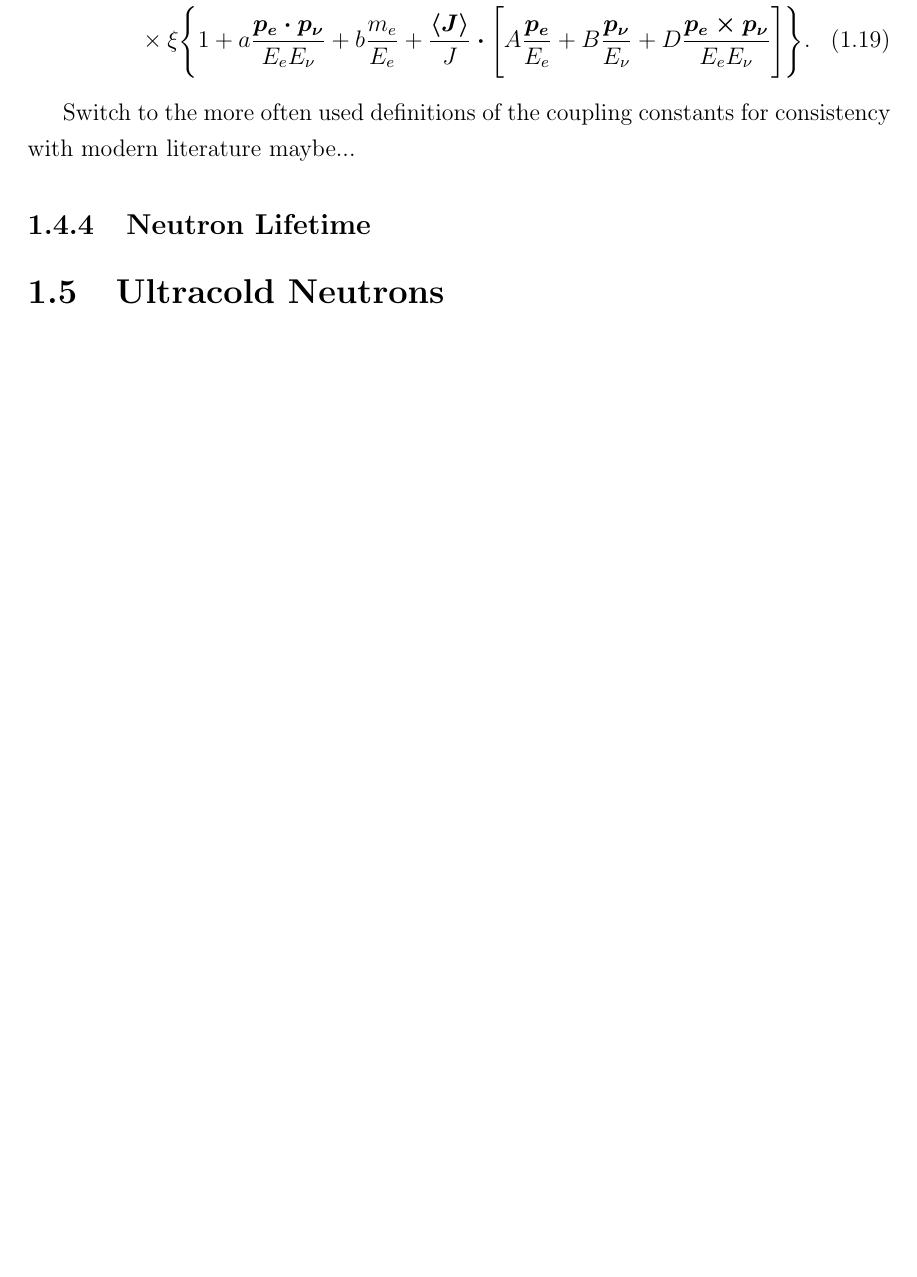
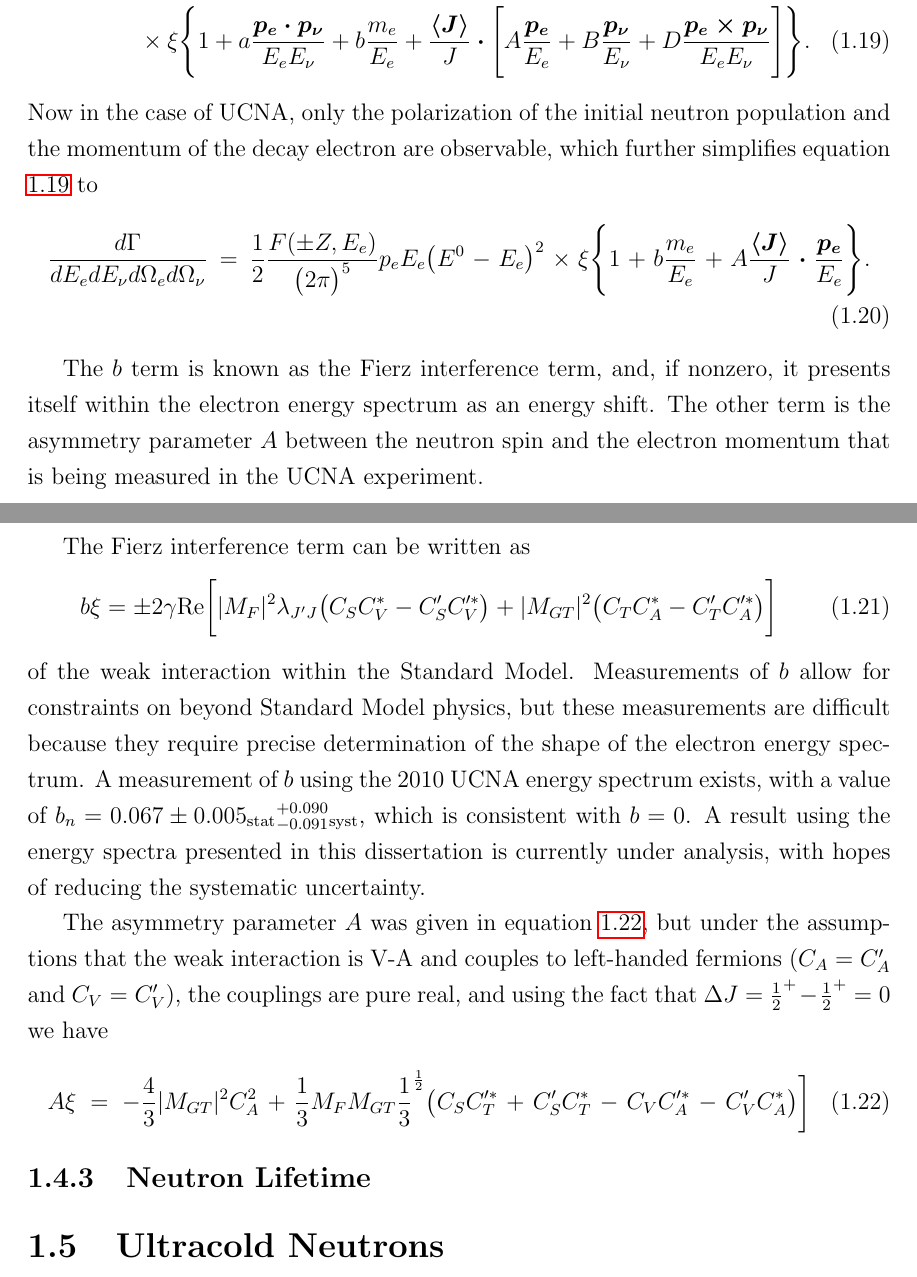
Before and after one commit to mabrow05/Thesis, a LaTeX thesis (Dissertation/MBrown_Dissertation.tex, which reads Dissertation/1-Introduction/Introduction.tex): part of page 29 of 109 before the commit and two parts of pages 29 and 30 of 109 after it, the two joined at a grey line, cut so that both start at the same text, the shorter picture padded with empty space. Compiled offline with pdfLaTeX.

Commit message:
this stinks

```diff
--- a/Dissertation/1-Introduction/Introduction.tex
+++ b/Dissertation/1-Introduction/Introduction.tex
@@ -685,9 +684,54 @@ equation \ref{eq:jackson} simplifies drastically,
   \label{eq:jacksonSimple}
 \end{multline}
 %
+Now in the case of UCNA, only the polarization of the initial neutron population and the momentum
+of the decay electron are observable, which further simplifies equation \ref{eq:jacksonSimple} to
+%
+\begin{multline}
+  \frac{d\Gamma}{dE_e dE_\nu d\Omega_e d\Omega_\nu} = \frac{1}{2} \frac{F(\pm Z, E_e)}{\big( 2\pi \big)^5}
+  p_e E_e \big( E^0 - E_e \big)^2 \times \xi
+  \Bigg\{ 1 + b\frac{m_e}{E_e}
+  + A \frac{\boldsymbol{\langle J \rangle}}{J} \boldsymbol{\cdot}\frac{\boldsymbol{p_e}}{E_e}
+  \Bigg\}.
+  \label{eq:jacksonSimple2}
+\end{multline}
+%
 
-Switch to the more often used definitions of the coupling constants for consistency with modern literature
-maybe...
+The $b$ term is known as the Fierz interference term, and, if nonzero, it presents itself
+within the electron energy spectrum as an energy shift. The other term is the asymmetry parameter
+$A$ between the neutron spin and the electron momentum that is being measured in the UCNA experiment.
+
+The Fierz interference term can be written as
+\begin{equation}
+  b\xi = \pm 2\gamma \mathrm{Re}\bigg[|M_{F}|^2 \lambda_{J'J}\big(C_SC^*_V-C'_SC'^*_V \big)
+    + |M_{GT}|^2\big(C_TC^*_A-C'_TC'^*_A \big) \bigg]
+  \label{eq:b}
+\end{equation}
+%where $\gamma = (1-\alpha ^2 Z^2)^{1/2}$, $\alpha$ is the fine structure constant, and $\xi$ is given in
+%equation \ref{eq:xi}. From equation \ref{eq:b}, we see that $b=0$ under the V-A structure
+of the weak interaction within the Standard Model. Measurements of $b$ allow for constraints on
+beyond Standard Model physics, but these measurements are difficult because they
+require precise determination of the shape of the electron energy spectrum. A measurement of
+$b$ using the 2010 UCNA energy spectrum exists, with a value of
+$b_n = 0.067 \pm 0.005_{\mathrm{stat}}{}^{+ 0.090}_{-0.091}{}_{\mathrm{syst}}$, which is consistent with
+$b=0$. A result using the energy
+spectra presented in this dissertation is currently under analysis, with hopes of reducing the
+systematic uncertainty.
+
+The asymmetry parameter $A$ was given in equation \ref{eq:XiA}, but under the assumptions that the
+weak interaction is V-A and couples to left-handed fermions ($C_A=C'_A$ and $C_V=C'_V$), the couplings
+are pure real, and using the fact that
+$\Delta J = {\frac{1}{2}}^+ - {\frac{1}{2}}^+ = 0$ we have
+%
+\begin{multline}
+  A\xi = -\frac{4}{3} |M_{GT}|^2 C_A^2
+    + \frac{1}{3}M_FM_{GT}\frac{1}{3}^{\frac{1}{2}}\big(C_SC'^*_T+C'_SC^*_T -C_VC'^*_A-C'_VC^*_A \big) \bigg]
+  \label{eq:XiA}
+\end{multline}
+%
+
+
+
 
 \subsection{Neutron Lifetime}
 
```
Also changed, not shown: Dissertation/references.bib (+22 -0 lines), Dissertation/1-Introduction/Introduction.tex (29 more changed lines).
